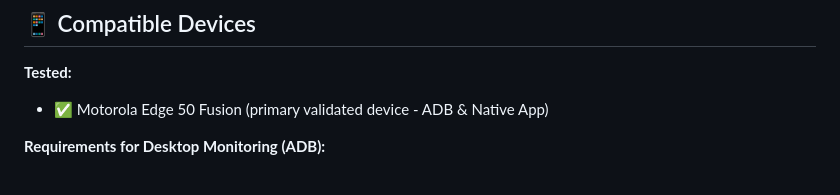
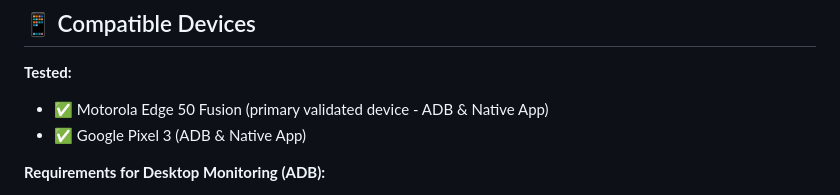
Before and after one commit to kkaasan/5GBC_phone_monitor, a Markdown page: README.md, the part around the change. GitHub-like rendering.

Commit message:
Add Google Pixel 3 to tested devices (ADB & Native App)

```diff
--- a/README.md
+++ b/README.md
@@ -427,6 +427,7 @@ F12 → Network tab → Disable cache checkbox
 
 **Tested:**
 - ✅ Motorola Edge 50 Fusion (primary validated device - ADB & Native App)
+- ✅ Google Pixel 3 (ADB & Native App)
 
 **Requirements for Desktop Monitoring (ADB):**
 - Android 8.0+
```
